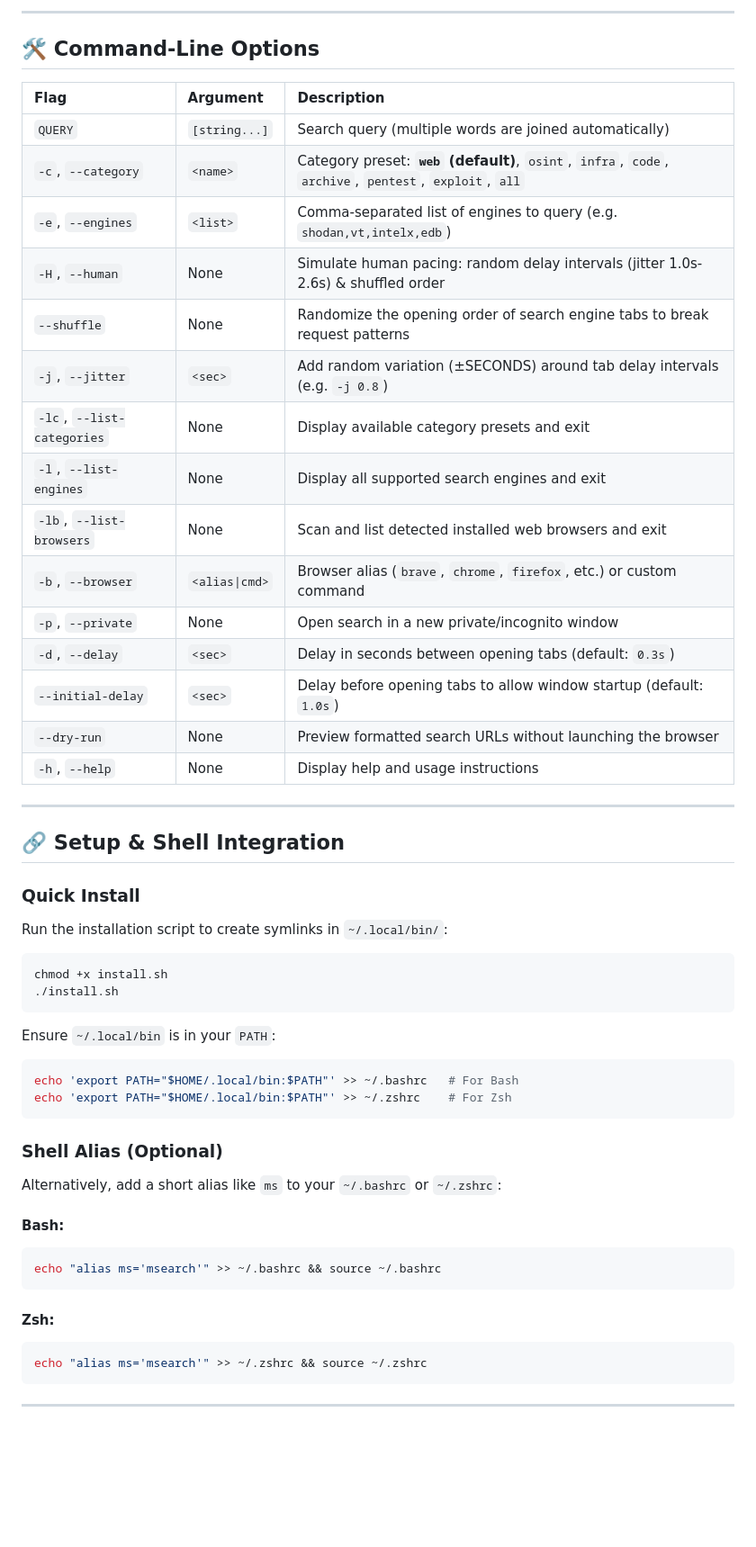
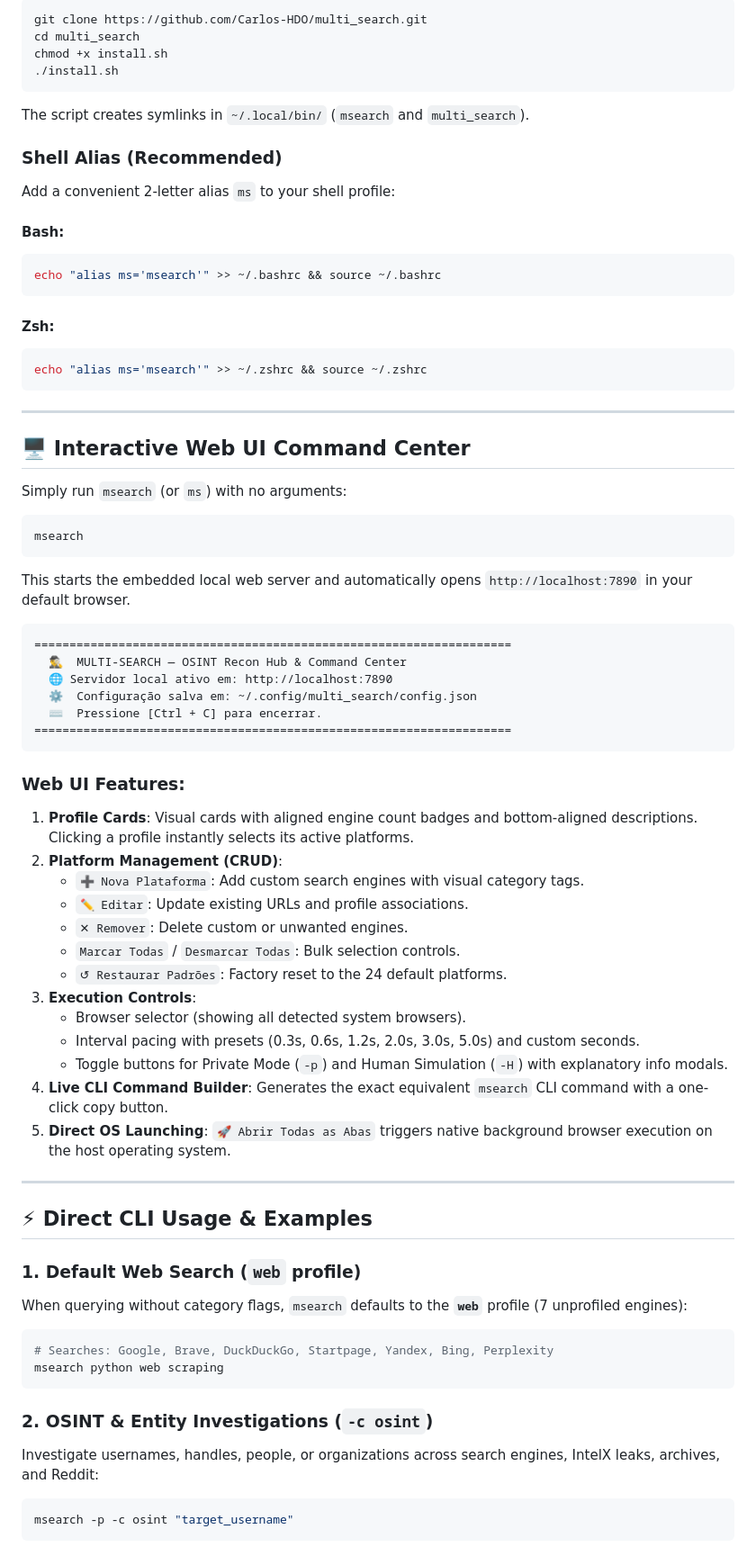
Before and after one commit to Carlos-HDO/multi_search, a Markdown page: README.md, the part around one of its changes. Shown at 90% size. Rendered like a GitHub page; blank space fills up the shorter version.

````diff
--- a/README.md
+++ b/README.md
@@ -184,44 +46,14 @@ msearch --list-browsers    # View detected installed browsers (-b)
----
-
-## 🛠️ Command-Line Options
-
-| Flag | Argument | Description |
-| :--- | :--- | :--- |
-| `QUERY` | `[string...]` | Search query (multiple words are joined automatically) |
-| `-c`, `--category` | `<name>` | Category preset: **`web` (default)**, `osint`, `infra`, `code`, `archive`, `pentest`, `exploit`, `all` |
-| `-e`, `--engines` | `<list>` | Comma-separated list of engines to query (e.g. `shodan,vt,intelx,edb`) |
-| `-H`, `--human` | None | Simulate human pacing: random delay intervals (jitter 1.0s-2.6s) & shuffled order |
-| `--shuffle` | None | Randomize the opening order of search engine tabs to break request patterns |
-| `-j`, `--jitter` | `<sec>` | Add random variation (±SECONDS) around tab delay intervals (e.g. `-j 0.8`) |
-| `-lc`, `--list-categories`| None | Display available category presets and exit |
-| `-l`, `--list-engines` | None | Display all supported search engines and exit |
-| `-lb`, `--list-browsers` | None | Scan and list detected installed web browsers and exit |
-| `-b`, `--browser` | `<alias\|cmd>` | Browser alias (`brave`, `chrome`, `firefox`, etc.) or custom command |
-| `-p`, `--private` | None | Open search in a new private/incognito window |
-| `-d`, `--delay` | `<sec>` | Delay in seconds between opening tabs (default: `0.3s`) |
-| `--initial-delay` | `<sec>` | Delay before opening tabs to allow window startup (default: `1.0s`) |
-| `--dry-run` | None | Preview formatted search URLs without launching the browser |
-| `-h`, `--help` | None | Display help and usage instructions |
-
----
-
-## 🔗 Setup & Shell Integration
-
-### Quick Install
-Run the installation script to create symlinks in `~/.local/bin/`:
-```bash
+git clone https://github.com/Carlos-HDO/multi_search.git
+cd multi_search
 chmod +x install.sh
 ./install.sh
 ```
 
-Ensure `~/.local/bin` is in your `PATH`:
-```bash
-echo 'export PATH="$HOME/.local/bin:$PATH"' >> ~/.bashrc   # For Bash
-echo 'export PATH="$HOME/.local/bin:$PATH"' >> ~/.zshrc    # For Zsh
-```
+The script creates symlinks in `~/.local/bin/` (`msearch` and `multi_search`).
 
-### Shell Alias (Optional)
-Alternatively, add a short alias like `ms` to your `~/.bashrc` or `~/.zshrc`:
+### Shell Alias (Recommended)
+
+Add a convenient 2-letter alias `ms` to your shell profile:
 
 #### Bash:
 ```bash
@@ -235,3 +67,54 @@ echo "alias ms='msearch'" >> ~/.zshrc && source ~/.zshrc
 
 ---
 
+## 🖥️ Interactive Web UI Command Center
+
+Simply run `msearch` (or `ms`) with no arguments:
+
+```bash
+msearch
+```
+
+This starts the embedded local web server and automatically opens `http://localhost:7890` in your default browser.
+
+```
+====================================================================
+  🕵️‍♂️  MULTI-SEARCH — OSINT Recon Hub & Command Center
+  🌐 Servidor local ativo em: http://localhost:7890
+  ⚙️  Configuração salva em: ~/.config/multi_search/config.json
+  ⌨️  Pressione [Ctrl + C] para encerrar.
+====================================================================
+```
+
+### Web UI Features:
+1. **Profile Cards**: Visual cards with aligned engine count badges and bottom-aligned descriptions. Clicking a profile instantly selects its active platforms.
+2. **Platform Management (CRUD)**:
+   - `➕ Nova Plataforma`: Add custom search engines with visual category tags.
+   - `✏️ Editar`: Update existing URLs and profile associations.
+   - `✕ Remover`: Delete custom or unwanted engines.
+   - `Marcar Todas` / `Desmarcar Todas`: Bulk selection controls.
+   - `↺ Restaurar Padrões`: Factory reset to the 24 default platforms.
+3. **Execution Controls**:
+   - Browser selector (showing all detected system browsers).
+   - Interval pacing with presets (0.3s, 0.6s, 1.2s, 2.0s, 3.0s, 5.0s) and custom seconds.
+   - Toggle buttons for Private Mode (`-p`) and Human Simulation (`-H`) with explanatory info modals.
+4. **Live CLI Command Builder**: Generates the exact equivalent `msearch` CLI command with a one-click copy button.
+5. **Direct OS Launching**: `🚀 Abrir Todas as Abas` triggers native background browser execution on the host operating system.
+
+---
+
+## ⚡ Direct CLI Usage & Examples
+
+### 1. Default Web Search (`web` profile)
+When querying without category flags, `msearch` defaults to the **`web`** profile (7 unprofiled engines):
+```bash
+# Searches: Google, Brave, DuckDuckGo, Startpage, Yandex, Bing, Perplexity
+msearch python web scraping
+```
+
+### 2. OSINT & Entity Investigations (`-c osint`)
+Investigate usernames, handles, people, or organizations across search engines, IntelX leaks, archives, and Reddit:
+```bash
+msearch -p -c osint "target_username"
+```
+
````
Also changed, not shown: other parts of README.md (+157 -171 lines).
